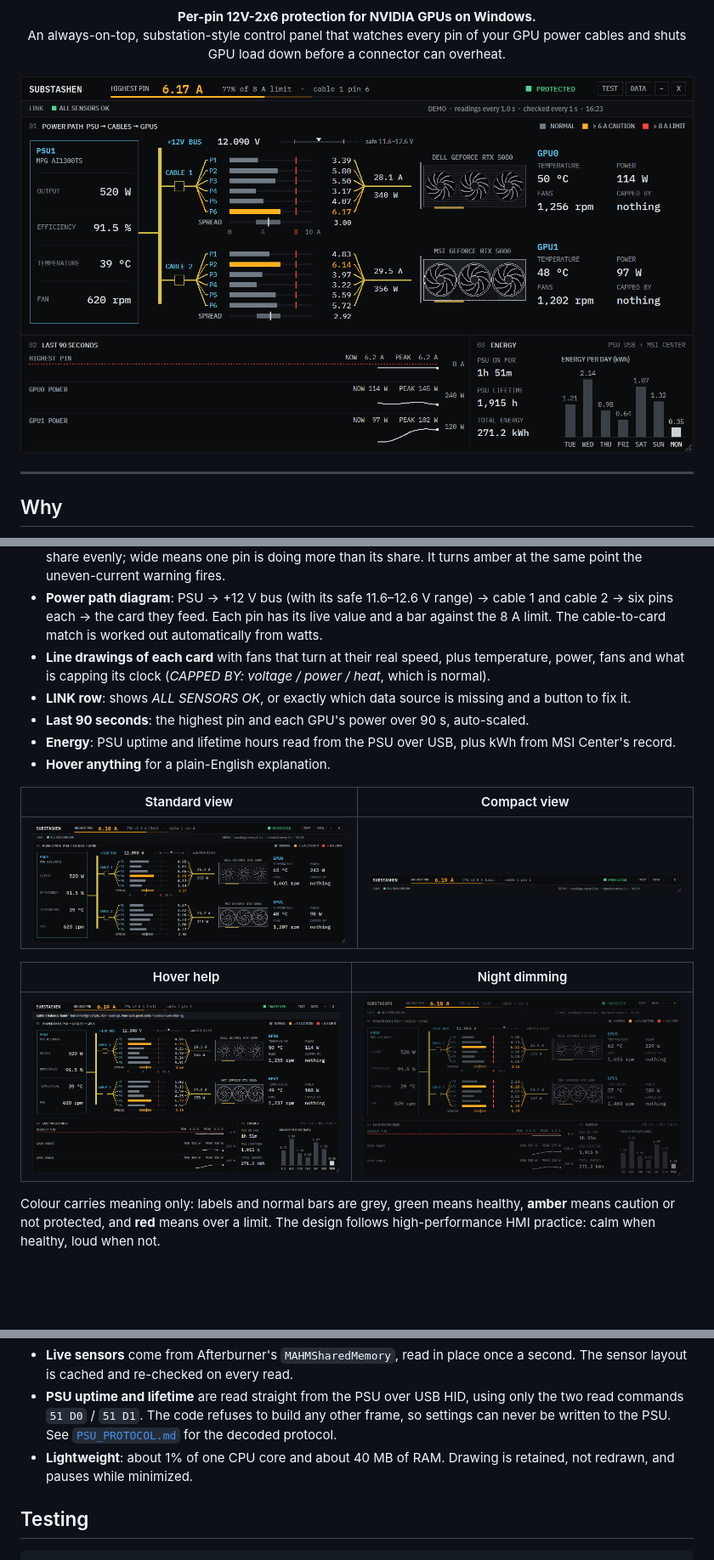
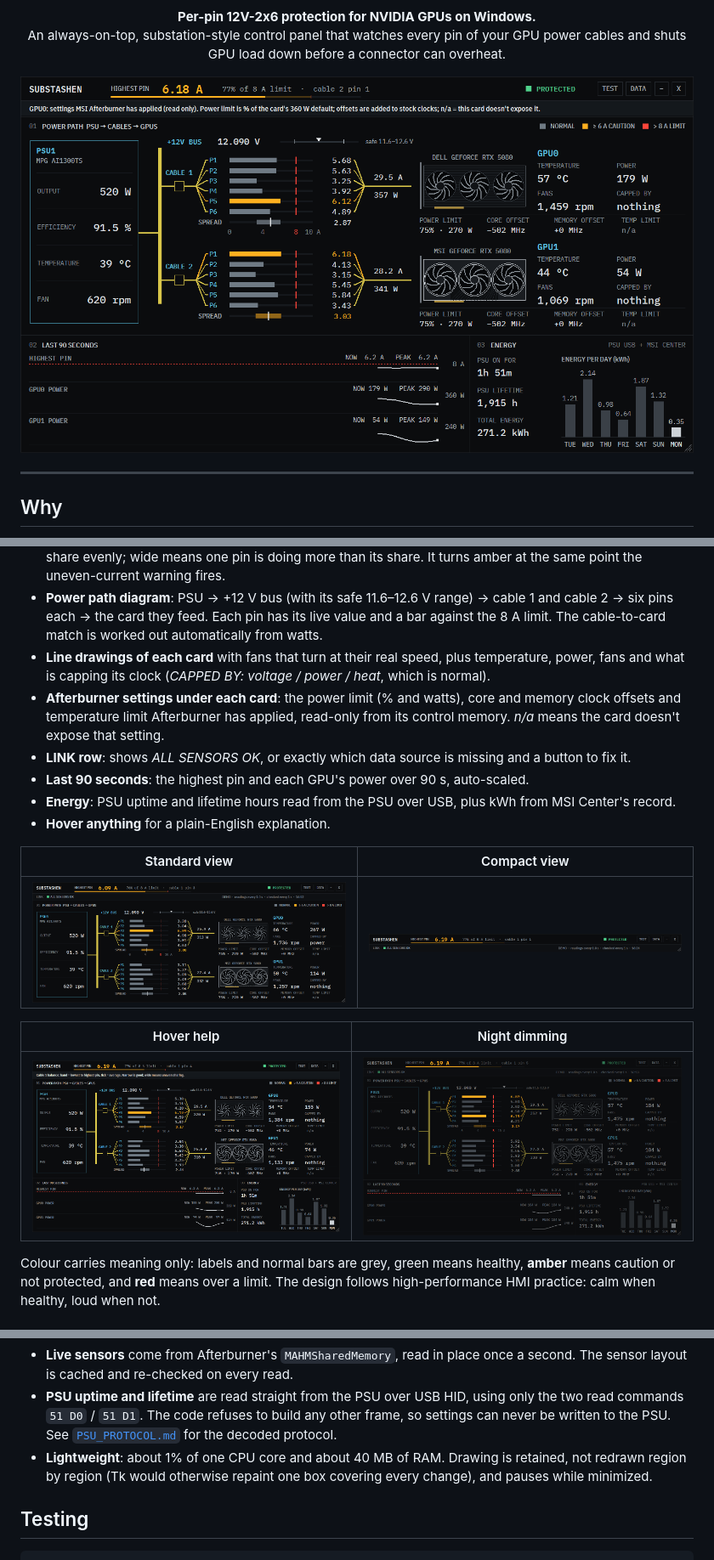
Before and after one commit to whos-json/substashen, a Markdown page: README.md, 3 parts joined by grey strips. Shown at 85% size. Rendered like a GitHub page; pictures changed too: docs/screenshots/hover-help.png, docs/screenshots/night-mode.png, docs/screenshots/panel-full.png; blank space fills up the shorter version.

Commit message:
Show Afterburner settings per GPU; repaint by region
Reads Afterburner's control memory read-only every 5 s and shows each card's
power limit, core/memory clock offsets and temperature limit under its readouts.
Flushes canvas repaints per region so a busy frame no longer redraws the whole
panel (about half the repaint cost in a synthetic benchmark).

```diff
--- a/README.md
+++ b/README.md
@@ -52,6 +52,7 @@ The warning rules only warn. Only the 8 A rule and the PSU alarm close programs.
   Each pin has its live value and a bar against the 8 A limit. The cable-to-card match is worked out
   automatically from watts.
 - **Line drawings of each card** with fans that turn at their real speed, plus temperature, power, fans and what is capping its clock (*CAPPED BY: voltage / power / heat*, which is normal).
+- **Afterburner settings under each card**: the power limit (% and watts), core and memory clock offsets and temperature limit Afterburner has applied, read-only from its control memory. *n/a* means the card doesn't expose that setting.
 - **LINK row**: shows *ALL SENSORS OK*, or exactly which data source is missing and a button to fix it.
 - **Last 90 seconds**: the highest pin and each GPU's power over 90 s, auto-scaled.
 - **Energy**: PSU uptime and lifetime hours read from the PSU over USB, plus kWh from MSI Center's record.
@@ -143,7 +144,7 @@ MSI Center profile file ── kWh history ────────────
   `51 D0` / `51 D1`. The code refuses to build any other frame, so settings can never be written to the PSU.
   See [`PSU_PROTOCOL.md`](PSU_PROTOCOL.md) for the decoded protocol.
 - **Lightweight**: about 1% of one CPU core and about 40 MB of RAM. Drawing is retained, not
-  redrawn, and pauses while minimized.
+  redrawn region by region (Tk would otherwise repaint one box covering every change), and pauses while minimized.
 
 ## Testing
 
```
Also changed, not shown: 1 other file.
